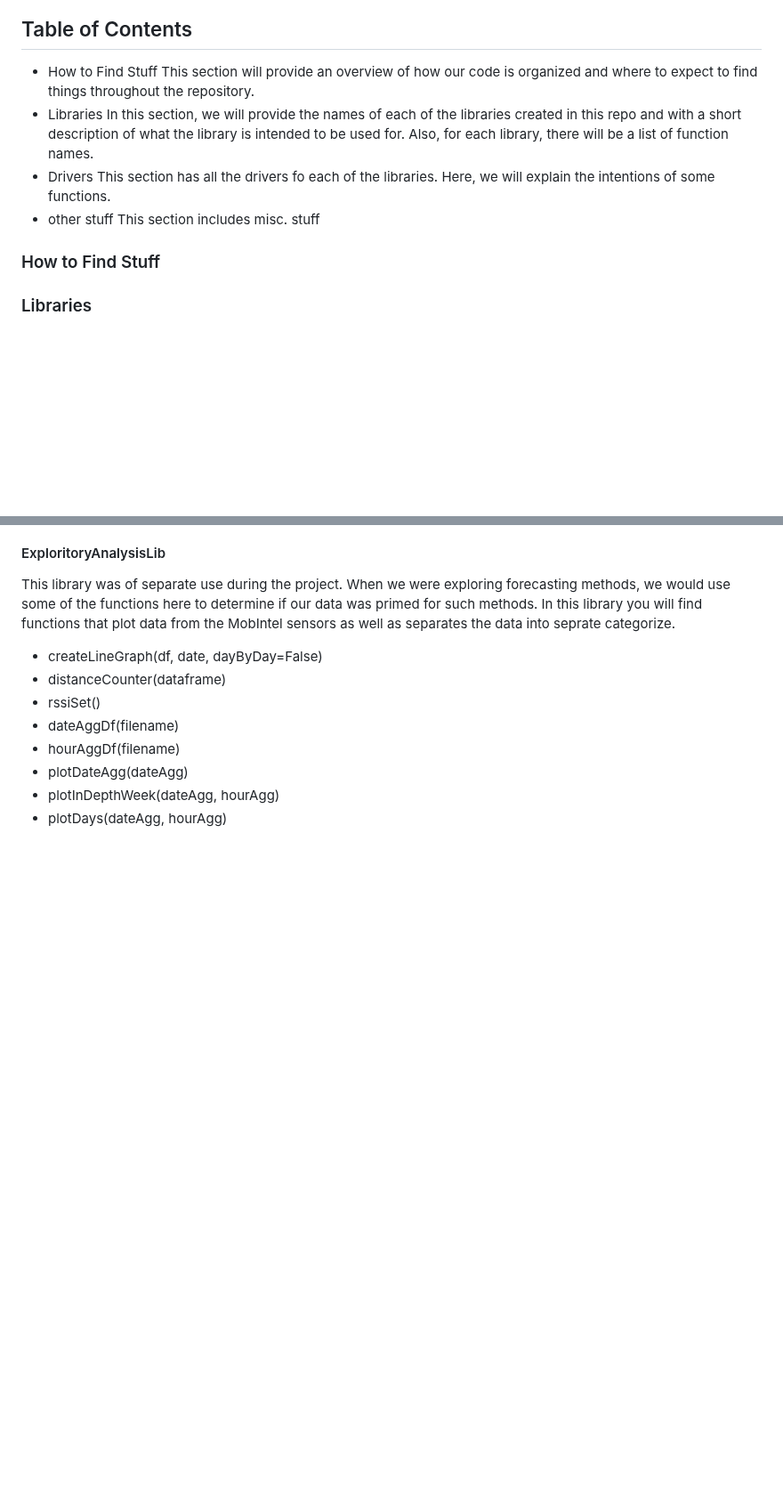
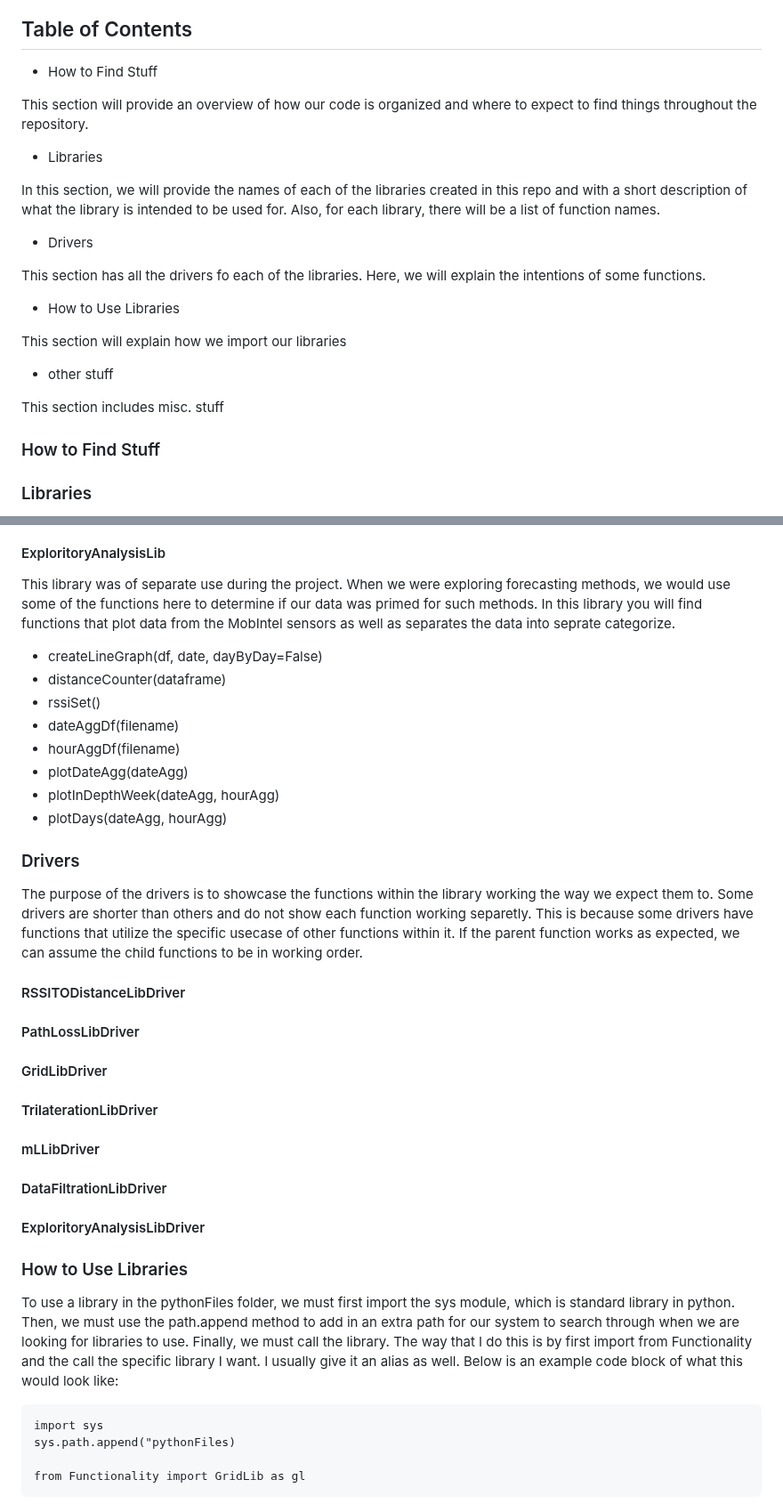
Before and after one commit to frudakisk/MobIntel-Pedestrian-Mobility, a Markdown page: README.md, 2 parts joined by grey strips. Shown at 89% size. GitHub-like rendering; blank space fills up the shorter version.

Commit message:
updated readme some more

````diff
--- a/README.md
+++ b/README.md
@@ -5,14 +5,25 @@ This is where we will compile all out code that went towards this project. This
 
 ## Table of Contents
 - How to Find Stuff
+
 This section will provide an overview of how our code is organized and where to expect to find things throughout the
 repository.
+
 - Libraries
+
 In this section, we will provide the names of each of the libraries created in this repo and with a short description
 of what the library is intended to be used for. Also, for each library, there will be a list of function names.
+
 - Drivers
+
 This section has all the drivers fo each of the libraries. Here, we will explain the intentions of some functions.
+
+- How to Use Libraries
+
+This section will explain how we import our libraries
+
 - other stuff
+
 This section includes misc. stuff
 
 
@@ -122,3 +133,41 @@ sensors as well as separates the data into seprate categorize.
 * plotDateAgg(dateAgg)
 * plotInDepthWeek(dateAgg, hourAgg)
 * plotDays(dateAgg, hourAgg)
+
+
+### Drivers
+The purpose of the drivers is to showcase the functions within the library working
+the way we expect them to. Some drivers are shorter than others and do not show each
+function working separetly. This is because some drivers have functions that utilize the specific
+usecase of other functions within it. If the parent function works as expected, we can assume the child
+functions to be in working order.
+
+#### RSSITODistanceLibDriver
+
+#### PathLossLibDriver
+
+#### GridLibDriver
+
+#### TrilaterationLibDriver
+
+#### mLLibDriver
+
+#### DataFiltrationLibDriver
+
+#### ExploritoryAnalysisLibDriver
+
+
+### How to Use Libraries
+
+To use a library in the pythonFiles folder, we must first import the sys module, which is standard
+library in python. Then, we must use the path.append method to add in an extra path for our
+system to search through when we are looking for libraries to use. Finally, we must call the library.
+The way that I do this is by first import from Functionality and the call the specific library I want.
+I usually give it an alias as well. Below is an example code block of what this would look like:
+
+```
+import sys
+sys.path.append("pythonFiles)
+
+from Functionality import GridLib as gl
+```
````
